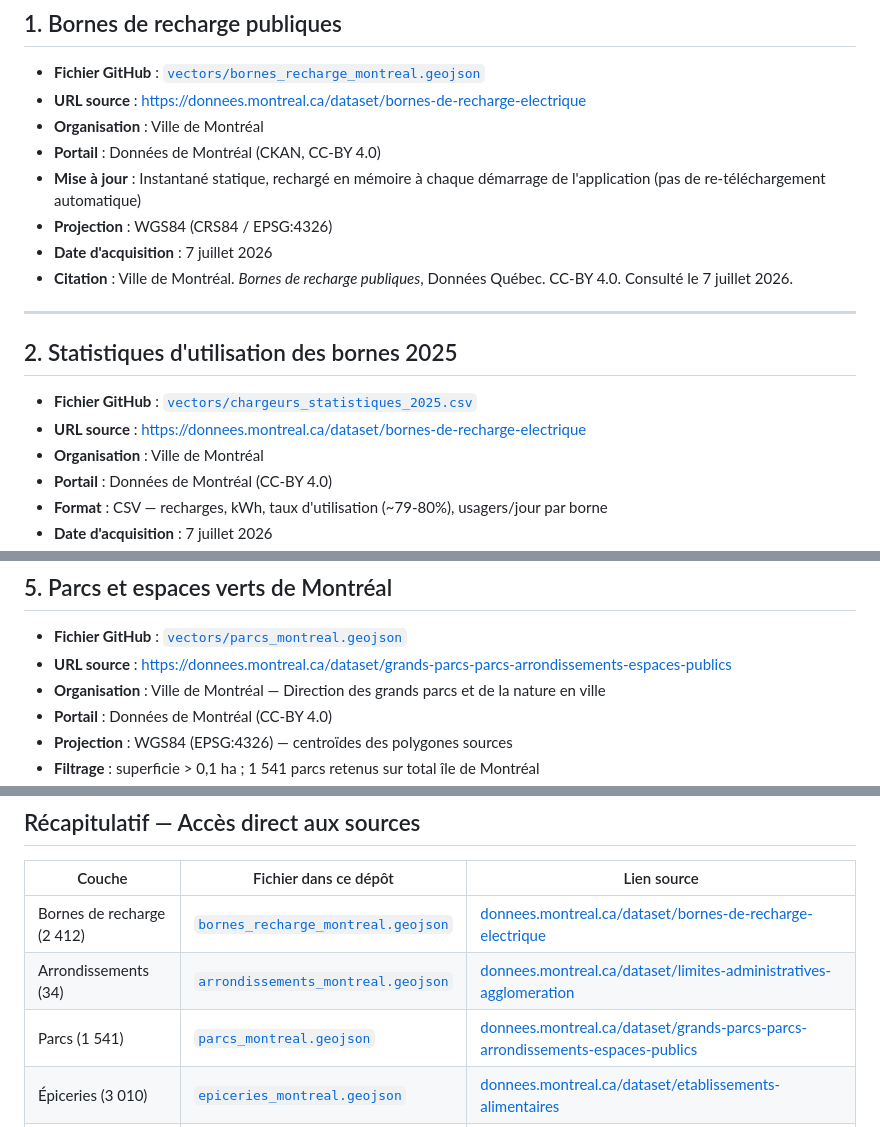
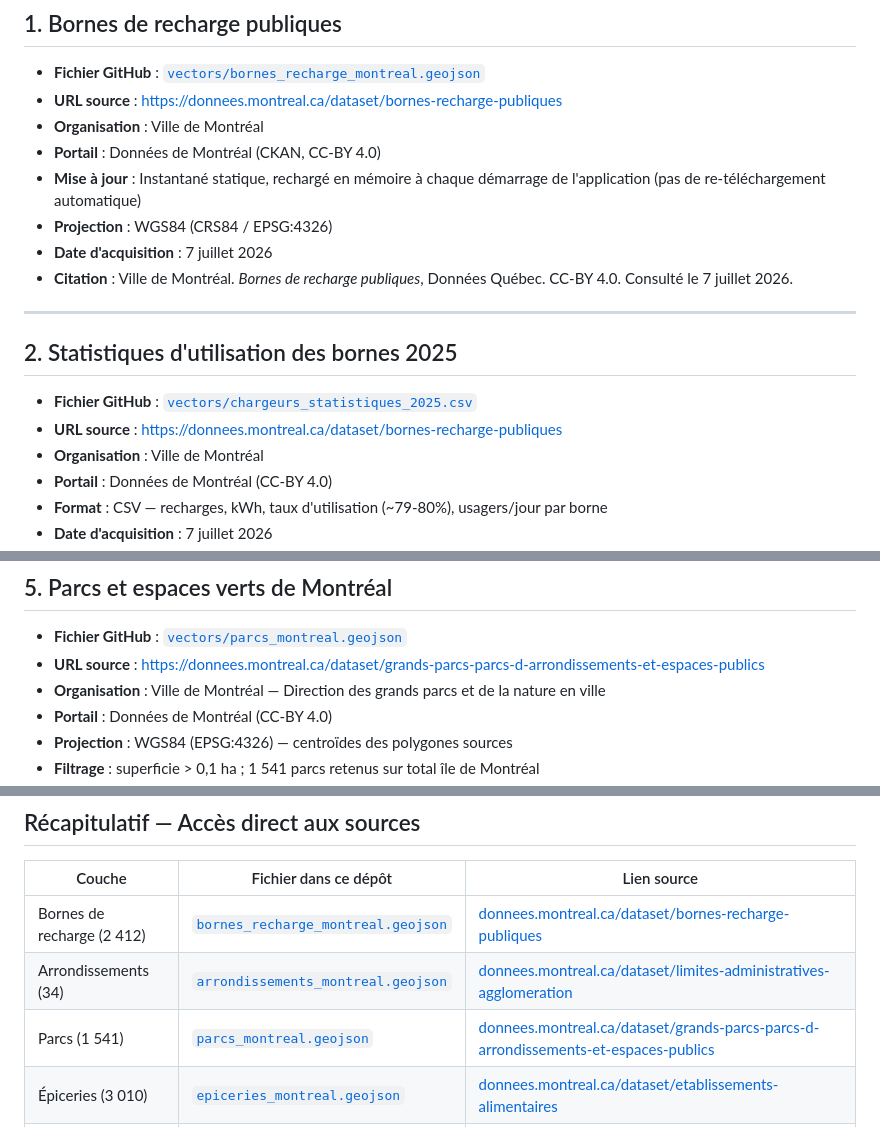
Before and after one commit to modou5604501/projet_Session, a Markdown page: data/SOURCES.md, 3 parts joined by grey strips. Rendered like a GitHub page.

Commit message:
fix: corriger 2 liens sources casses + retirer STM/reseau routier des notes techniques
Le portail Donnees Montreal a renomme 2 jeux de donnees :
bornes-de-recharge-electrique -> bornes-recharge-publiques
grands-parcs-parcs-arrondissements-espaces-publics -> grands-parcs-parcs-d-arrondissements-et-espaces-publics
Verifie via l'API CKAN (package_search) que les nouveaux liens resolvent (HTTP 200).

La table de notes techniques (CRS) listait encore STM et reseau routier,
deux donnees retirees du projet il y a longtemps.

```diff
--- a/data/SOURCES.md
+++ b/data/SOURCES.md
@@ -9,7 +9,7 @@ Les fichiers sont dans le dossier [`data/`](.) de ce dépôt GitHub.
 ## 1. Bornes de recharge publiques
 
 - **Fichier GitHub** : [`vectors/bornes_recharge_montreal.geojson`](vectors/bornes_recharge_montreal.geojson)
-- **URL source** : https://donnees.montreal.ca/dataset/bornes-de-recharge-electrique
+- **URL source** : https://donnees.montreal.ca/dataset/bornes-recharge-publiques
 - **Organisation** : Ville de Montréal
 - **Portail** : Données de Montréal (CKAN, CC-BY 4.0)
 - **Mise à jour** : Instantané statique, rechargé en mémoire à chaque démarrage de l'application (pas de re-téléchargement automatique)
@@ -22,7 +22,7 @@ Les fichiers sont dans le dossier [`data/`](.) de ce dépôt GitHub.
 ## 2. Statistiques d'utilisation des bornes 2025
 
 - **Fichier GitHub** : [`vectors/chargeurs_statistiques_2025.csv`](vectors/chargeurs_statistiques_2025.csv)
-- **URL source** : https://donnees.montreal.ca/dataset/bornes-de-recharge-electrique
+- **URL source** : https://donnees.montreal.ca/dataset/bornes-recharge-publiques
 - **Organisation** : Ville de Montréal
 - **Portail** : Données de Montréal (CC-BY 4.0)
 - **Format** : CSV — recharges, kWh, taux d'utilisation (~79-80%), usagers/jour par borne
@@ -62,7 +62,7 @@ Les fichiers sont dans le dossier [`data/`](.) de ce dépôt GitHub.
 ## 5. Parcs et espaces verts de Montréal
 
 - **Fichier GitHub** : [`vectors/parcs_montreal.geojson`](vectors/parcs_montreal.geojson)
-- **URL source** : https://donnees.montreal.ca/dataset/grands-parcs-parcs-arrondissements-espaces-publics
+- **URL source** : https://donnees.montreal.ca/dataset/grands-parcs-parcs-d-arrondissements-et-espaces-publics
 - **Organisation** : Ville de Montréal — Direction des grands parcs et de la nature en ville
 - **Portail** : Données de Montréal (CC-BY 4.0)
 - **Projection** : WGS84 (EPSG:4326) — centroïdes des polygones sources
@@ -91,9 +91,9 @@ Les fichiers sont dans le dossier [`data/`](.) de ce dépôt GitHub.
 
 | Couche | Fichier dans ce dépôt | Lien source |
 |---|---|---|
-| Bornes de recharge (2 412) | [`bornes_recharge_montreal.geojson`](vectors/bornes_recharge_montreal.geojson) | [donnees.montreal.ca/dataset/bornes-de-recharge-electrique](https://donnees.montreal.ca/dataset/bornes-de-recharge-electrique) |
+| Bornes de recharge (2 412) | [`bornes_recharge_montreal.geojson`](vectors/bornes_recharge_montreal.geojson) | [donnees.montreal.ca/dataset/bornes-recharge-publiques](https://donnees.montreal.ca/dataset/bornes-recharge-publiques) |
 | Arrondissements (34) | [`arrondissements_montreal.geojson`](vectors/arrondissements_montreal.geojson) | [donnees.montreal.ca/dataset/limites-administratives-agglomeration](https://donnees.montreal.ca/dataset/limites-administratives-agglomeration) |
-| Parcs (1 541) | [`parcs_montreal.geojson`](vectors/parcs_montreal.geojson) | [donnees.montreal.ca/dataset/grands-parcs-parcs-arrondissements-espaces-publics](https://donnees.montreal.ca/dataset/grands-parcs-parcs-arrondissements-espaces-publics) |
+| Parcs (1 541) | [`parcs_montreal.geojson`](vectors/parcs_montreal.geojson) | [donnees.montreal.ca/dataset/grands-parcs-parcs-d-arrondissements-et-espaces-publics](https://donnees.montreal.ca/dataset/grands-parcs-parcs-d-arrondissements-et-espaces-publics) |
 | Épiceries (3 010) | [`epiceries_montreal.geojson`](vectors/epiceries_montreal.geojson) | [donnees.montreal.ca/dataset/etablissements-alimentaires](https://donnees.montreal.ca/dataset/etablissements-alimentaires) |
 | Profil socio-démographique | [`demo_arrondissements.csv`](demo_arrondissements.csv) | [donnees.montreal.ca/dataset/…profils-menages-logements](https://donnees.montreal.ca/dataset/8e35e633-cec1-44c2-9a88-8aca9f41e3fd) |
 
```
Also changed, not shown: other parts of data/SOURCES.md (+0 -2 lines).
